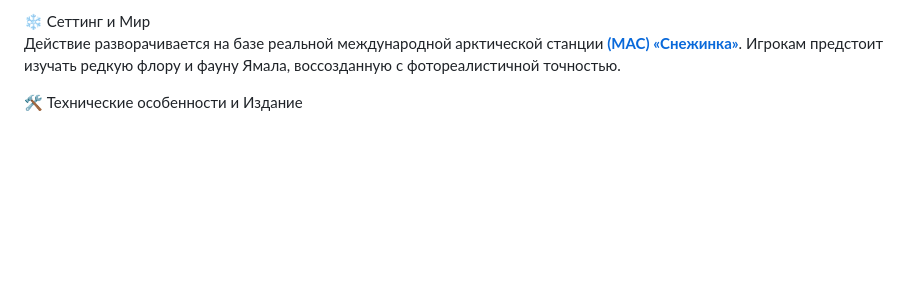
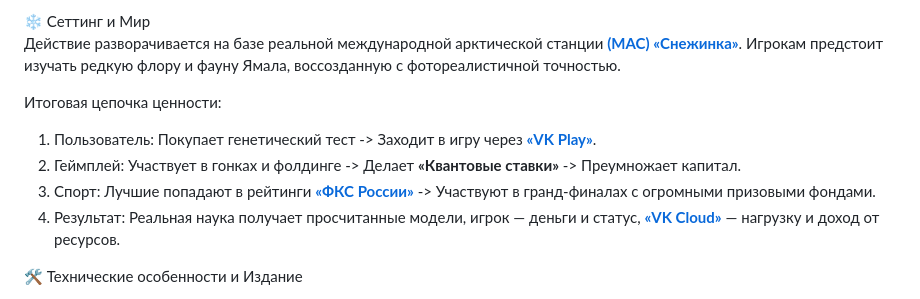
Before and after one commit to qfoldit/qfoldit.github.io, a Markdown page: README.md, the part around the change. Drawn GitHub-style; blank space fills up the shorter version.

```diff
--- a/README.md
+++ b/README.md
@@ -66,6 +66,13 @@
 
 ❄️ Сеттинг и Мир <br>
 Действие разворачивается на базе реальной международной арктической станции <a href="https://arctic-mipt.com/" target="blank">**(МАС) «Снежинка»**</a>. Игрокам предстоит изучать редкую флору и фауну Ямала, воссозданную с фотореалистичной точностью.
+
+Итоговая цепочка ценности:
+
+   1. Пользователь: Покупает генетический тест -> Заходит в игру через <a href="https://vkplay.ru/" target="blank">**«VK Play»**</a>.
+   2. Геймплей: Участвует в гонках и фолдинге -> Делает **«Квантовые ставки»** -> Преумножает капитал.
+   3. Спорт: Лучшие попадают в рейтинги <a href="https://resf.ru/" target="blank">**«ФКС России»**</a> -> Участвуют в гранд-финалах с огромными призовыми фондами.
+   4. Результат: Реальная наука получает просчитанные модели, игрок — деньги и статус, <a href="https://cloud.vk.com/" target="blank">**«VK Cloud»**</a> — нагрузку и доход от ресурсов.
 
 🛠 Технические особенности и Издание <br>
 * Издатель: <a href="https://vkplay.ru/" target="blank">**«VK Play»**</a> (эксклюзивно для платформы <a href="https://vk.com/">**«VK»**</a>).
```
